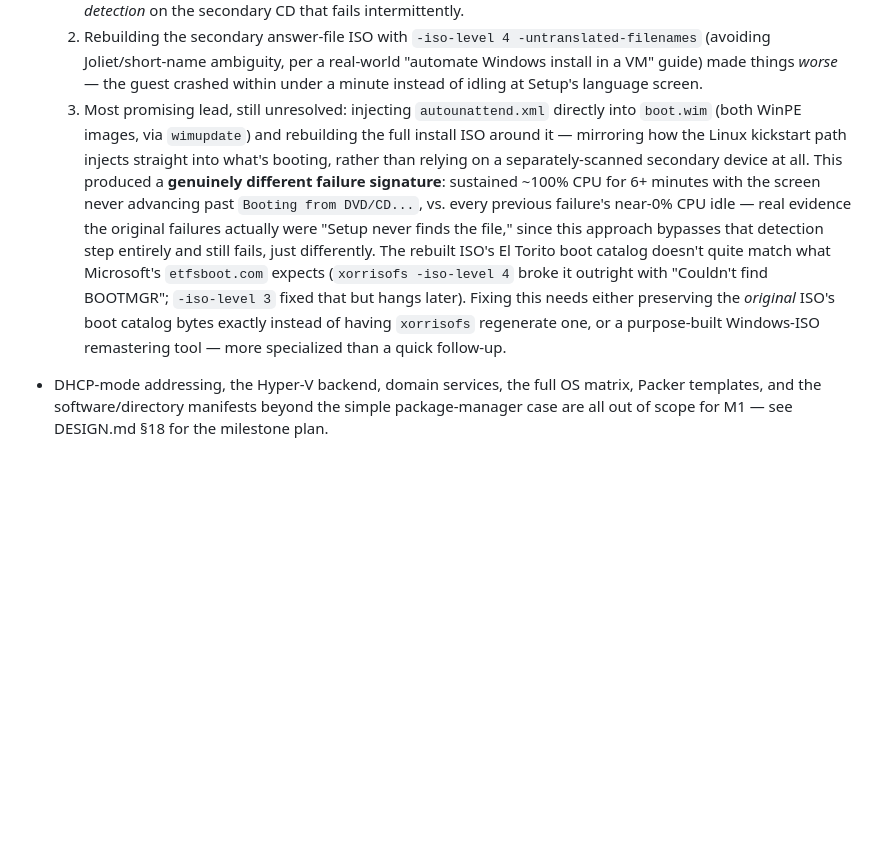
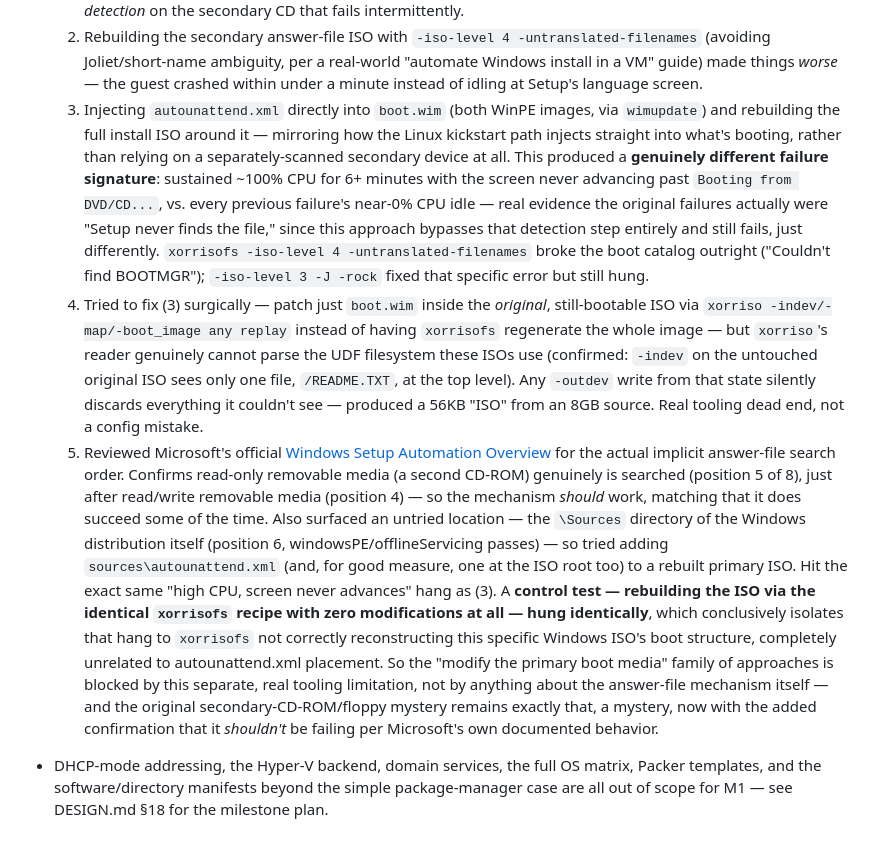
Before and after one commit to JesseMcWilliams/LABaPe, a Markdown page: README.md, the part around the change. Drawn GitHub-style; blank space fills up the shorter version.

Commit message:
Document two more Windows Setup investigation rounds (still unresolved)
Round 4: tried patching just boot.wim inside the original, already-
bootable ISO via xorriso's -map/-boot_image replay instead of having
xorrisofs regenerate the whole image from scratch. Real tooling dead
end: xorriso's reader can't parse the UDF filesystem these ISOs use at
all (confirmed -indev only sees /README.TXT at the top level of the
untouched original), so -outdev silently discards everything it
couldn't see.

Round 5: reviewed Microsoft's own Windows Setup Automation Overview for
the actual implicit answer-file search order. Confirms read-only
removable media (a second CD-ROM) genuinely is searched, so the
mechanism *should* work — consistent with it succeeding some of the
time. Surfaced an untried location (\Sources directory of the
distribution itself) and tried it on a rebuilt primary ISO, but hit the
same hang as the boot.wim attempt. A control test rebuilding the ISO
via the identical recipe with zero modifications hung identically too
— conclusively isolating that specific hang to xorrisofs not correctly
reconstructing this Windows ISO's boot structure, unrelated to
autounattend.xml placement at all. The original secondary-CD-ROM/floppy
mystery remains a mystery, now with added confirmation it shouldn't be
failing per Microsoft's own documented behavior.

Co-Authored-By: Claude Sonnet 5 <noreply@anthropic.com>

```diff
--- a/README.md
+++ b/README.md
@@ -143,24 +143,50 @@ scripts/test/run-all.sh
      ambiguity, per a real-world "automate Windows install in a VM"
      guide) made things *worse* — the guest crashed within under a
      minute instead of idling at Setup's language screen.
-  3. Most promising lead, still unresolved: injecting `autounattend.xml`
-     directly into `boot.wim` (both WinPE images, via `wimupdate`) and
-     rebuilding the full install ISO around it — mirroring how the
-     Linux kickstart path injects straight into what's booting, rather
-     than relying on a separately-scanned secondary device at all. This
-     produced a **genuinely different failure signature**: sustained
-     ~100% CPU for 6+ minutes with the screen never advancing past
-     `Booting from DVD/CD...`, vs. every previous failure's near-0% CPU
-     idle — real evidence the original failures actually were "Setup
-     never finds the file," since this approach bypasses that detection
-     step entirely and still fails, just differently. The rebuilt ISO's
-     El Torito boot catalog doesn't quite match what Microsoft's
-     `etfsboot.com` expects (`xorrisofs -iso-level 4` broke it outright
-     with "Couldn't find BOOTMGR"; `-iso-level 3` fixed that but hangs
-     later). Fixing this needs either preserving the *original* ISO's
-     boot catalog bytes exactly instead of having `xorrisofs` regenerate
-     one, or a purpose-built Windows-ISO remastering tool — more
-     specialized than a quick follow-up.
+  3. Injecting `autounattend.xml` directly into `boot.wim` (both WinPE
+     images, via `wimupdate`) and rebuilding the full install ISO around
+     it — mirroring how the Linux kickstart path injects straight into
+     what's booting, rather than relying on a separately-scanned
+     secondary device at all. This produced a **genuinely different
+     failure signature**: sustained ~100% CPU for 6+ minutes with the
+     screen never advancing past `Booting from DVD/CD...`, vs. every
+     previous failure's near-0% CPU idle — real evidence the original
+     failures actually were "Setup never finds the file," since this
+     approach bypasses that detection step entirely and still fails,
+     just differently. `xorrisofs -iso-level 4 -untranslated-filenames`
+     broke the boot catalog outright ("Couldn't find BOOTMGR");
+     `-iso-level 3 -J -rock` fixed that specific error but still hung.
+  4. Tried to fix (3) surgically — patch just `boot.wim` inside the
+     *original*, still-bootable ISO via `xorriso -indev/-map/-boot_image
+     any replay` instead of having `xorrisofs` regenerate the whole
+     image — but `xorriso`'s reader genuinely cannot parse the UDF
+     filesystem these ISOs use (confirmed: `-indev` on the untouched
+     original ISO sees only one file, `/README.TXT`, at the top level).
+     Any `-outdev` write from that state silently discards everything
+     it couldn't see — produced a 56KB "ISO" from an 8GB source. Real
+     tooling dead end, not a config mistake.
+  5. Reviewed Microsoft's official
+     [Windows Setup Automation Overview](https://learn.microsoft.com/en-us/windows-hardware/manufacture/desktop/windows-setup-automation-overview?view=windows-11)
+     for the actual implicit answer-file search order. Confirms
+     read-only removable media (a second CD-ROM) genuinely is searched
+     (position 5 of 8), just after read/write removable media (position
+     4) — so the mechanism *should* work, matching that it does succeed
+     some of the time. Also surfaced an untried location — the
+     `\Sources` directory of the Windows distribution itself (position
+     6, windowsPE/offlineServicing passes) — so tried adding
+     `sources\autounattend.xml` (and, for good measure, one at the ISO
+     root too) to a rebuilt primary ISO. Hit the exact same "high CPU,
+     screen never advances" hang as (3). A **control test — rebuilding
+     the ISO via the identical `xorrisofs` recipe with zero
+     modifications at all — hung identically**, which conclusively
+     isolates that hang to `xorrisofs` not correctly reconstructing
+     this specific Windows ISO's boot structure, completely unrelated to
+     autounattend.xml placement. So the "modify the primary boot media"
+     family of approaches is blocked by this separate, real tooling
+     limitation, not by anything about the answer-file mechanism itself
+     — and the original secondary-CD-ROM/floppy mystery remains exactly
+     that, a mystery, now with the added confirmation that it
+     *shouldn't* be failing per Microsoft's own documented behavior.
 - DHCP-mode addressing, the Hyper-V backend, domain services, the full
   OS matrix, Packer templates, and the software/directory manifests
   beyond the simple package-manager case are all out of scope for M1 —
```
